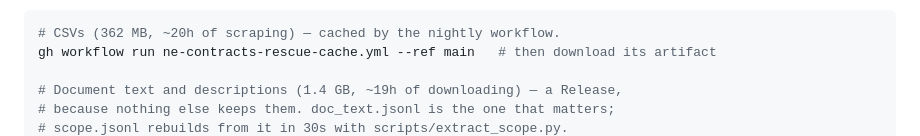
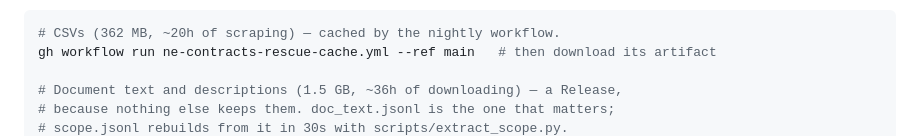
Before and after one commit to diepjustin/diepjustin.github.io, a Markdown page: ne-contracts/HANDOFF.md, the part around one of its changes. GitHub-like rendering.

```diff
--- a/ne-contracts/HANDOFF.md
+++ b/ne-contracts/HANDOFF.md
@@ -165,6 +165,6 @@ than impossible to recreate, and both have a home to fetch them from:
 # CSVs (362 MB, ~20h of scraping) — cached by the nightly workflow.
 gh workflow run ne-contracts-rescue-cache.yml --ref main   # then download its artifact
 
-# Document text and descriptions (1.4 GB, ~19h of downloading) — a Release,
+# Document text and descriptions (1.5 GB, ~36h of downloading) — a Release,
 # because nothing else keeps them. doc_text.jsonl is the one that matters;
 # scope.jsonl rebuilds from it in 30s with scripts/extract_scope.py.
```
Also changed, not shown: other parts of ne-contracts/HANDOFF.md (+1 -1 lines).
